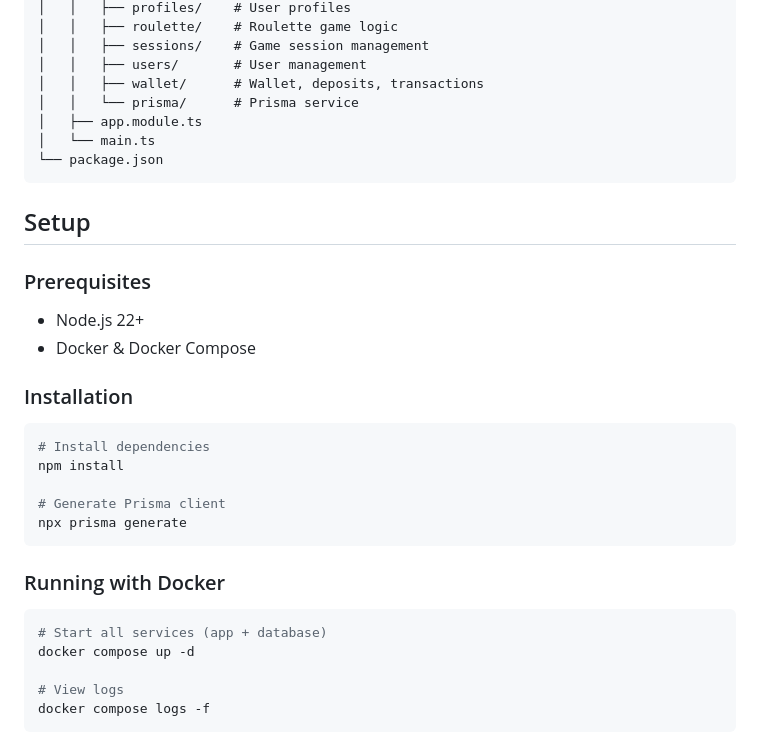
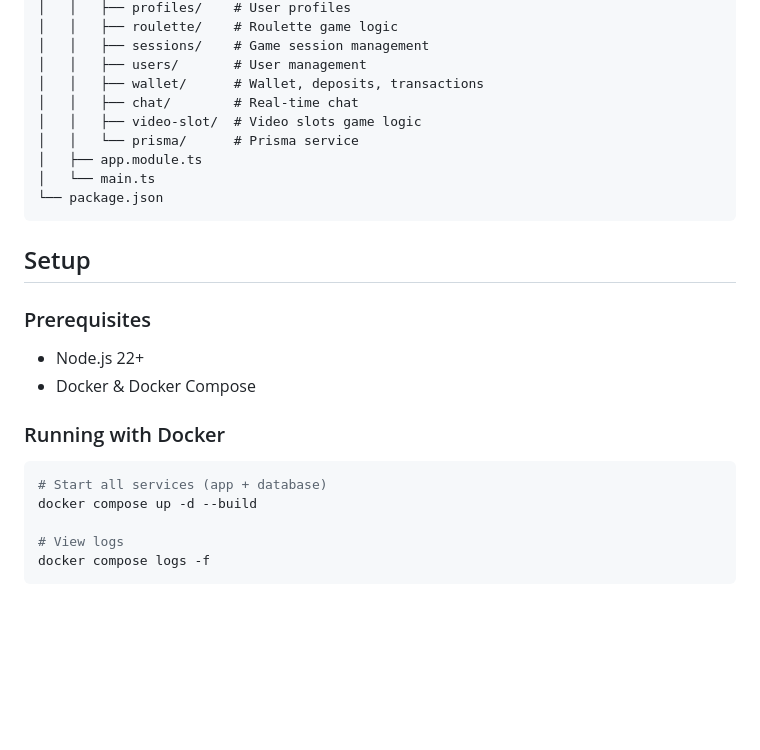
Before and after one commit to AngelinaSv/learning, a Markdown page: README.md, the part around the change. GitHub-like rendering; blank space fills up the shorter version.

Commit message:
docs: update README

````diff
--- a/README.md
+++ b/README.md
@@ -29,6 +29,8 @@ app/
 │   │   ├── sessions/    # Game session management
 │   │   ├── users/       # User management
 │   │   ├── wallet/      # Wallet, deposits, transactions
+│   │   ├── chat/        # Real-time chat
+│   │   ├── video-slot/  # Video slots game logic
 │   │   └── prisma/      # Prisma service
 │   ├── app.module.ts
 │   └── main.ts
@@ -41,21 +43,11 @@ app/
 - Node.js 22+
 - Docker & Docker Compose
 
-### Installation
-
-```bash
-# Install dependencies
-npm install
-
-# Generate Prisma client
-npx prisma generate
-```
-
 ### Running with Docker
 
 ```bash
 # Start all services (app + database)
-docker compose up -d
+docker compose up -d --build
 
 # View logs
 docker compose logs -f
````
